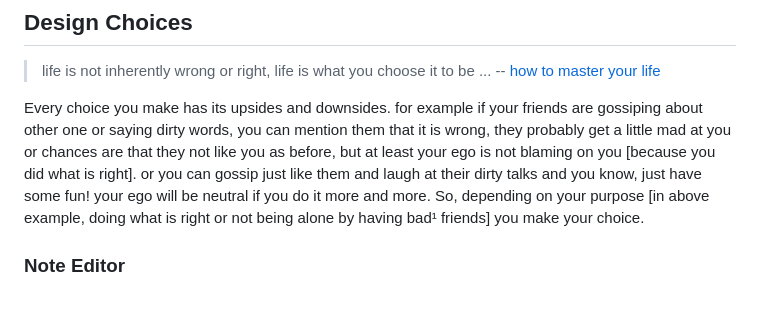
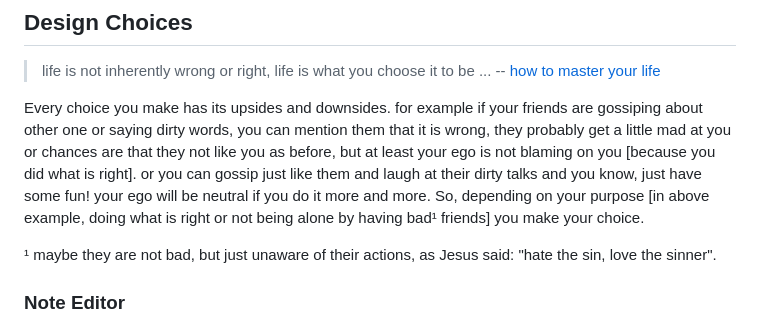
Before and after one commit to hamidb80/ReMS, a Markdown page: readme.md, the part around the change. GitHub-like rendering; blank space fills up the shorter version.

```diff
--- a/readme.md
+++ b/readme.md
@@ -63,6 +63,8 @@ I had hard time to figure out what is the best way that using this software can
 
 Every choice you make has its upsides and downsides. for example if your friends are gossiping about other one or saying dirty words, you can mention them that it is wrong, they probably get a little mad at you or chances are that they not like you as before, but at least your ego is not blaming on you [because you did what is right]. or you can gossip just like them and laugh at their dirty talks and you know, just have some fun! your ego will be neutral if you do it more and more. So, depending on your purpose [in above example, doing what is right or not being alone by having bad¹ friends] you make your choice.
 
+¹ maybe they are not bad, but just unaware of their actions, as Jesus said: "hate the sin, love the sinner".
+
 ### Note Editor
 I've seen a lot of content editors, like WYSIWYG and markdown or combination of both. I liked block based editors like Jupyter-notebook more, Notion/Obsidian/Logseq editors seemed wierd and limited. the major drawback for markdown was right-to-left languages. since my primary language is Persian and I write content for Persian readers, it is a major drawback. yes I know that I can wrap everything in `<div dir="rtl">...</div>` or I can useother markup languages, but they seem both unnecessary and bloat.
 
```
